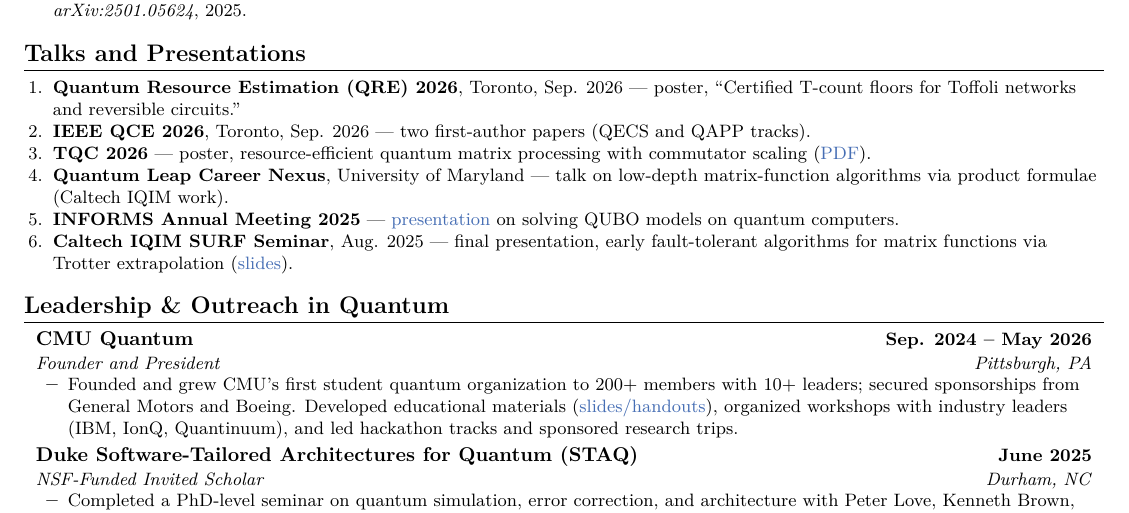
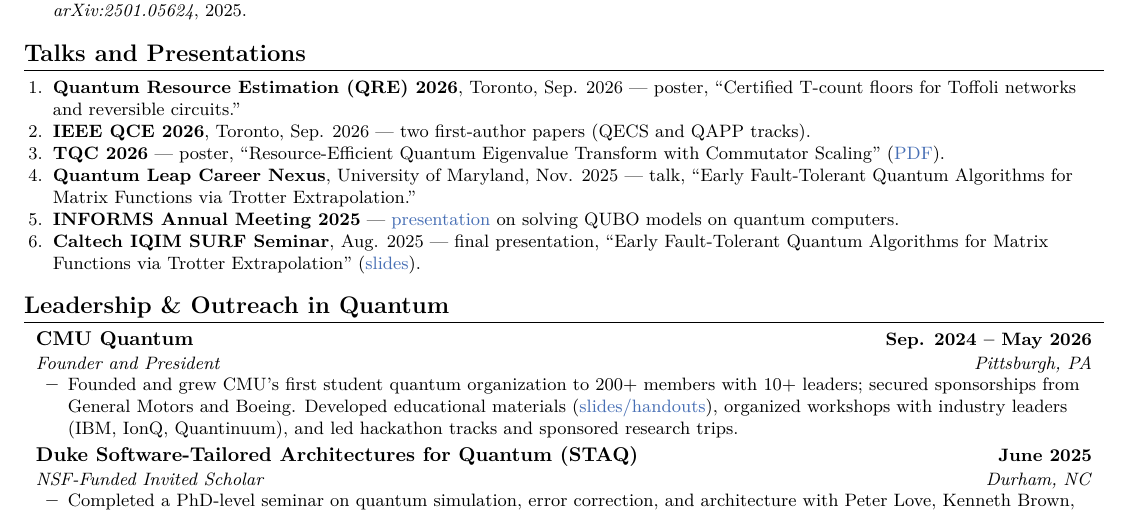
Before and after one commit to arulrhikm/arulrhikm.github.io, a LaTeX CV (arul_rhik_mazumder_cv.tex): part of page 2 of 2, cut so that both start at the same text. The pictures show the PDF file cv/cv.pdf that the author committed with the source.

Commit message:
Correct Caltech paper and talk titles, link arXiv over stale local PDF
arXiv:2608.13862 has read "Resource-efficient quantum eigenvalue
transform with commutator scaling" since v1 (14 Aug 2026), but the CV
and site still carried "matrix processing" - so the title shown did
not match the paper at the ID being cited.

- Paper title corrected in six places across the CV, publications and
  the homepage.
- SURF talk title corrected: the slides, poster and report all title it
  "Early Fault-Tolerant Quantum Algorithms for Matrix Functions via
  Trotter Extrapolation"; the word Quantum was missing and it was not
  marked as a title.
- Quantum Leap Career Nexus talk now dated Nov 2025 and given its
  title instead of a paraphrase.
- Repoint the paper links from the locally hosted PDF, which predates
  the arXiv posting and still shows the old title, to arXiv. The
  poster PDF is current and stays local.

Co-Authored-By: Claude Opus 5 <noreply@anthropic.com>
Claude-Session: https://claude.ai/code/session_01Pj47pCLg3sAsnZhmCasGfz

```diff
--- a/arul_rhik_mazumder_cv.tex
+++ b/arul_rhik_mazumder_cv.tex
@@ -135,7 +135,7 @@
 \section{Publications and Ongoing Work}
 \subsection*{Selected Publications and Manuscripts}
 \begin{enumerate}[leftmargin=0.2in, itemsep=0pt, parsep=0pt, topsep=2pt]
-  \item \textbf{A. R. Mazumder}, J. Watson, S. Wang. ``\href{https://arxiv.org/abs/2608.13862}{Resource-Efficient Quantum Matrix Processing with Commutator Scaling}.'' \textit{TQC}, 2026 (poster). arXiv:2608.13862.
+  \item \textbf{A. R. Mazumder}, J. Watson, S. Wang. ``\href{https://arxiv.org/abs/2608.13862}{Resource-Efficient Quantum Eigenvalue Transform with Commutator Scaling}.'' \textit{TQC}, 2026 (poster). arXiv:2608.13862.
   \item \textbf{A. R. Mazumder}. ``The Cubic Moment Form.'' Manuscript in preparation, 2026. T-count lower bounds for diagonal third-level gates; written during a research term at IQC Waterloo with M. Mosca and V. Gheorghiu.
   \item J. Lee, \textbf{A. R. Mazumder}. ``\href{https://arulrhikm.github.io/media/documents/efficient_toff.pdf}{How Much Workspace Does Optimal-T Synthesis Need? Ancilla Complexity in the Mixed Clifford+T Model}.'' Manuscript in preparation, 2026.
 \end{enumerate}
@@ -167,10 +167,10 @@
 \begin{enumerate}[leftmargin=0.2in, itemsep=0pt, parsep=0pt, topsep=2pt]
   \item \textbf{Quantum Resource Estimation (QRE) 2026}, Toronto, Sep. 2026 --- poster, ``Certified T-count floors for Toffoli networks and reversible circuits.''
   \item \textbf{IEEE QCE 2026}, Toronto, Sep. 2026 --- two first-author papers (QECS and QAPP tracks).
-  \item \textbf{TQC 2026} --- poster, resource-efficient quantum matrix processing with commutator scaling (\href{https://arulrhikm.github.io/media/documents/tqc2026-commutator-scaling-poster.pdf}{PDF}).
-  \item \textbf{Quantum Leap Career Nexus}, University of Maryland --- talk on low-depth matrix-function algorithms via product formulae (Caltech IQIM work).
+  \item \textbf{TQC 2026} --- poster, ``Resource-Efficient Quantum Eigenvalue Transform with Commutator Scaling'' (\href{https://arulrhikm.github.io/media/documents/tqc2026-commutator-scaling-poster.pdf}{PDF}).
+  \item \textbf{Quantum Leap Career Nexus}, University of Maryland, Nov. 2025 --- talk, ``Early Fault-Tolerant Quantum Algorithms for Matrix Functions via Trotter Extrapolation.''
   \item \textbf{INFORMS Annual Meeting 2025} --- \href{https://arulrhikm.github.io/media/slides/QUBOonQCslides.pdf}{presentation} on solving QUBO models on quantum computers.
-  \item \textbf{Caltech IQIM SURF Seminar}, Aug. 2025 --- final presentation, early fault-tolerant algorithms for matrix functions via Trotter extrapolation (\href{https://arulrhikm.github.io/media/documents/surf2025-matrix-functions-slides.pdf}{slides}).
+  \item \textbf{Caltech IQIM SURF Seminar}, Aug. 2025 --- final presentation, ``Early Fault-Tolerant Quantum Algorithms for Matrix Functions via Trotter Extrapolation'' (\href{https://arulrhikm.github.io/media/documents/surf2025-matrix-functions-slides.pdf}{slides}).
 \end{enumerate}
 \normalsize
 \vspace{-0.2cm}
```
Also changed, not shown: cv/cv.pdf, arul_rhik_mazumder_cv.tex (2 more changed lines), 2 other files.
